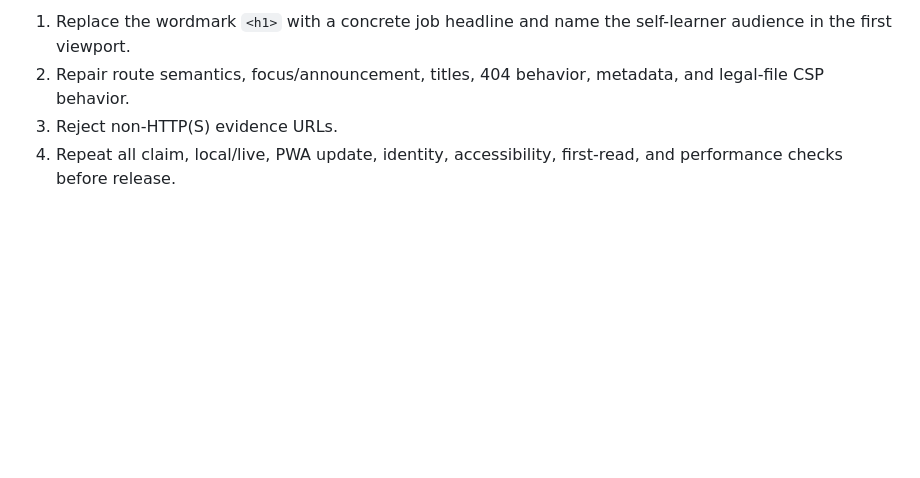
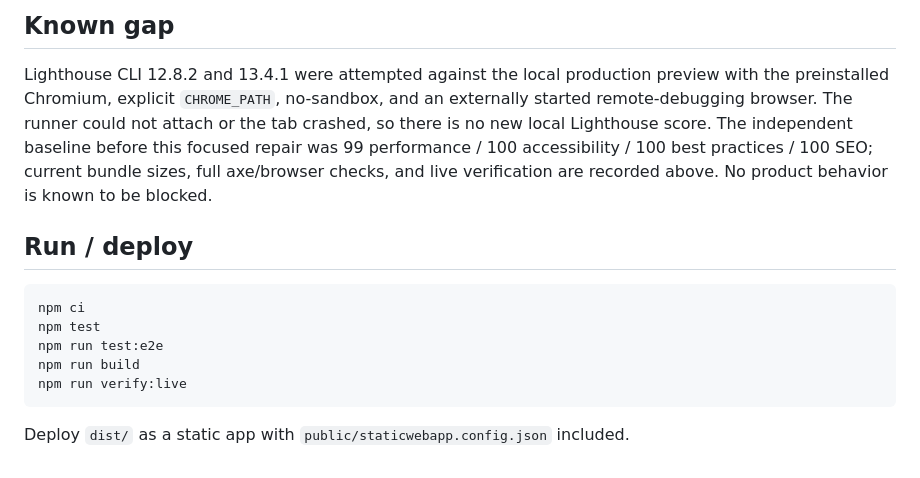
Before and after one commit to B-Divyesh/sf-learning-objective-loop, a Markdown page: .factory/handoff.md, the part around one of its changes. GitHub-like rendering; blank space fills up the shorter version.

Commit message:
docs: record repair verification

````diff
--- a/.factory/handoff.md
+++ b/.factory/handoff.md
@@ -81,8 +85,23 @@ Screenshots, claim/gate logs, URL verification, and Lighthouse JSON are under
 
-1. Replace the wordmark `<h1>` with a concrete job headline and name the
-   self-learner audience in the first viewport.
-2. Repair route semantics, focus/announcement, titles, 404 behavior, metadata,
-   and legal-file CSP behavior.
-3. Reject non-HTTP(S) evidence URLs.
-4. Repeat all claim, local/live, PWA update, identity, accessibility,
-   first-read, and performance checks before release.
+## Known gap
+
+Lighthouse CLI 12.8.2 and 13.4.1 were attempted against the local production
+preview with the preinstalled Chromium, explicit `CHROME_PATH`, no-sandbox, and
+an externally started remote-debugging browser. The runner could not attach or
+the tab crashed, so there is no new local Lighthouse score. The independent
+baseline before this focused repair was 99 performance / 100 accessibility /
+100 best practices / 100 SEO; current bundle sizes, full axe/browser checks,
+and live verification are recorded above. No product behavior is known to be
+blocked.
+
+## Run / deploy
+
+```sh
+npm ci
+npm test
+npm run test:e2e
+npm run build
+npm run verify:live
+```
+
+Deploy `dist/` as a static app with `public/staticwebapp.config.json` included.
````
Also changed, not shown: other parts of .factory/handoff.md (+63 -59 lines).
